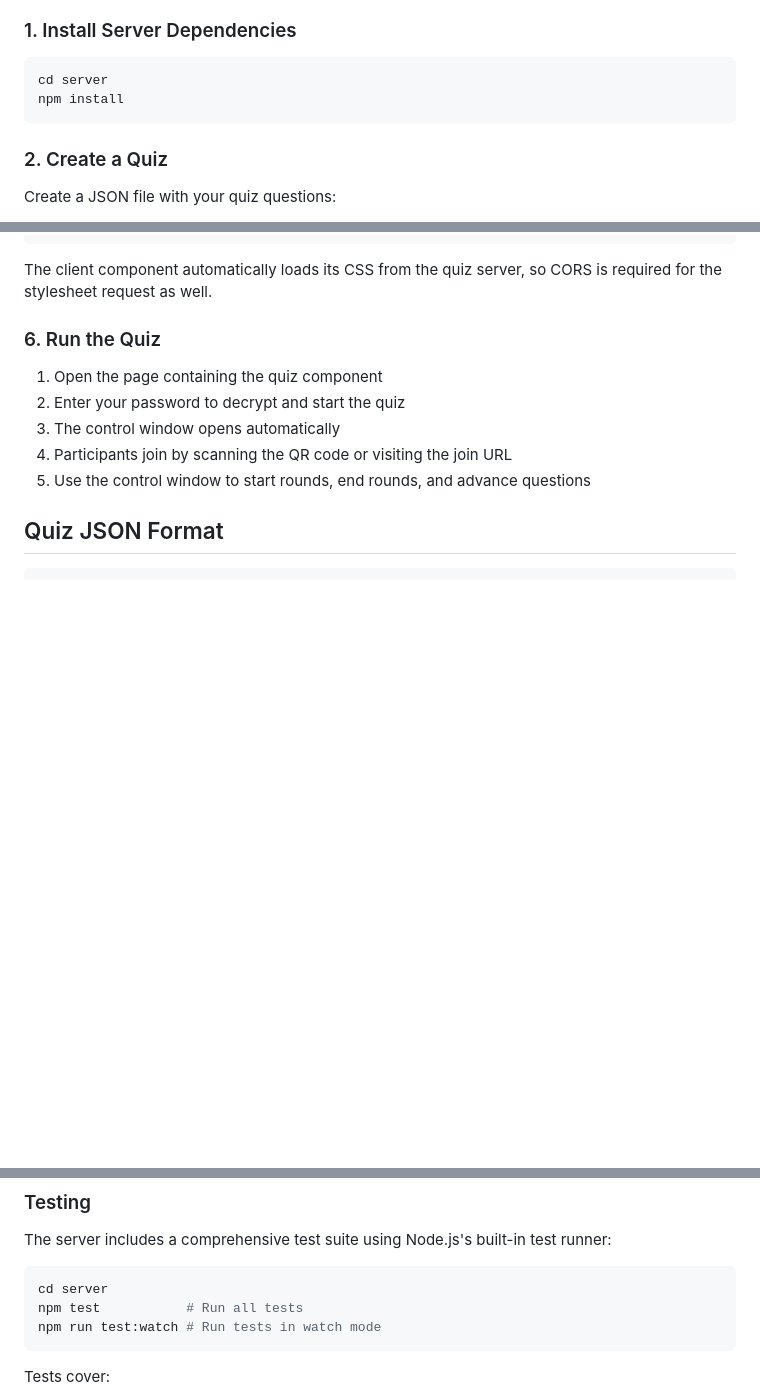
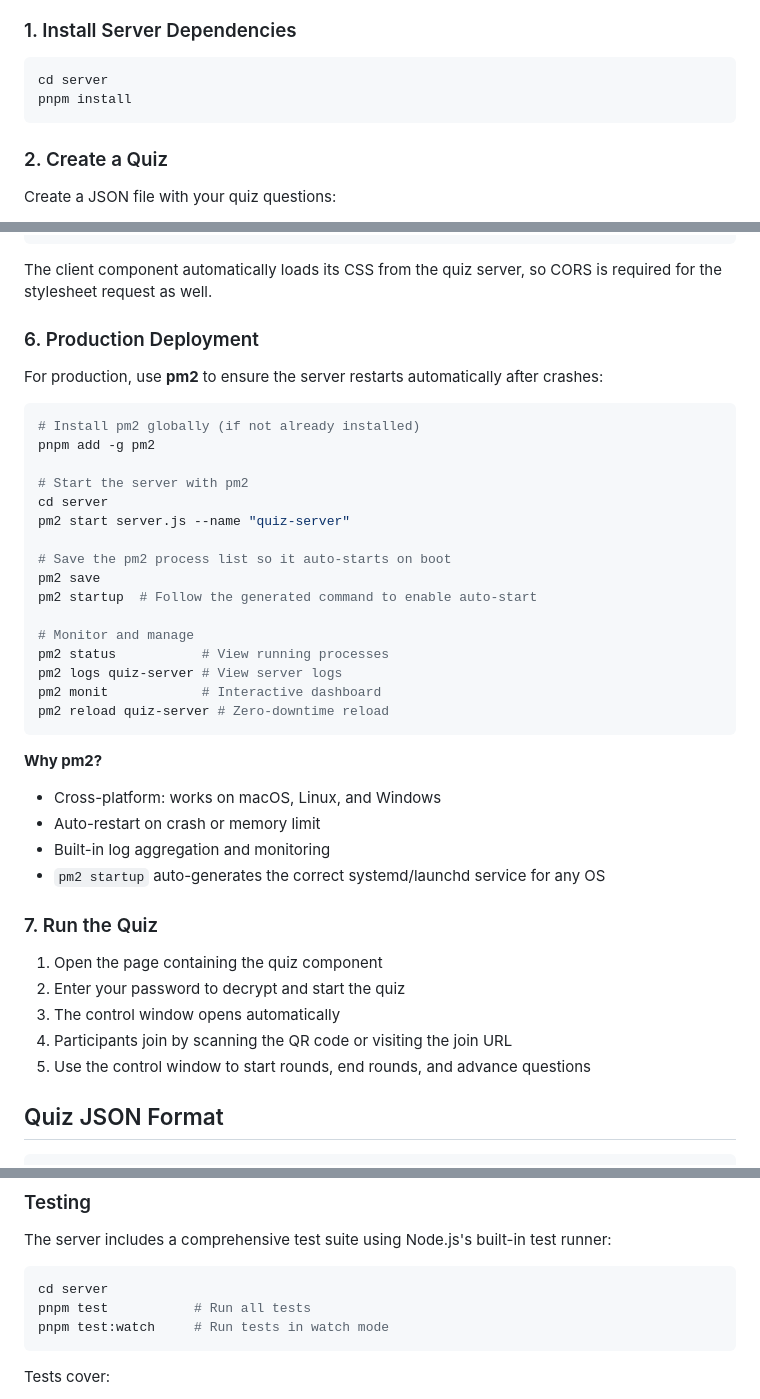
Before and after one commit to Delors/quiz, a Markdown page: ld-quiz/README.md, 3 parts joined by grey strips. Rendered like a GitHub page; blank space fills up the shorter version.

Commit message:
Update docs: use pnpm and add pm2 production deployment guide
- Replace npm with pnpm in all documentation (install, test)
- Add Production Deployment section with pm2 instructions
- Document pm2 auto-restart, logging, monitoring, and startup

````diff
--- a/ld-quiz/README.md
+++ b/ld-quiz/README.md
@@ -52,7 +52,7 @@ ld-quiz/
 
 ```bash
 cd server
-npm install
+pnpm install
 ```
 
 ### 2. Create a Quiz
@@ -131,7 +135,36 @@ ALLOWED_ORIGINS="https://slides.example.com,https://presenter.example.com" node
 
 The client component automatically loads its CSS from the quiz server, so CORS is required for the stylesheet request as well.
 
-### 6. Run the Quiz
+### 6. Production Deployment
+
+For production, use **pm2** to ensure the server restarts automatically after crashes:
+
+```bash
+# Install pm2 globally (if not already installed)
+pnpm add -g pm2
+
+# Start the server with pm2
+cd server
+pm2 start server.js --name "quiz-server"
+
+# Save the pm2 process list so it auto-starts on boot
+pm2 save
+pm2 startup  # Follow the generated command to enable auto-start
+
+# Monitor and manage
+pm2 status           # View running processes
+pm2 logs quiz-server # View server logs
+pm2 monit            # Interactive dashboard
+pm2 reload quiz-server # Zero-downtime reload
+```
+
+**Why pm2?**
+- Cross-platform: works on macOS, Linux, and Windows
+- Auto-restart on crash or memory limit
+- Built-in log aggregation and monitoring
+- `pm2 startup` auto-generates the correct systemd/launchd service for any OS
+
+### 7. Run the Quiz
 
 1. Open the page containing the quiz component
 2. Enter your password to decrypt and start the quiz
@@ -214,8 +247,8 @@ The server includes a comprehensive test suite using Node.js's built-in test run
 
 ```bash
 cd server
-npm test           # Run all tests
-npm run test:watch # Run tests in watch mode
+pnpm test           # Run all tests
+pnpm test:watch     # Run tests in watch mode
 ```
 
 Tests cover:
````
Also changed, not shown: other parts of ld-quiz/README.md (+4 -0 lines).
